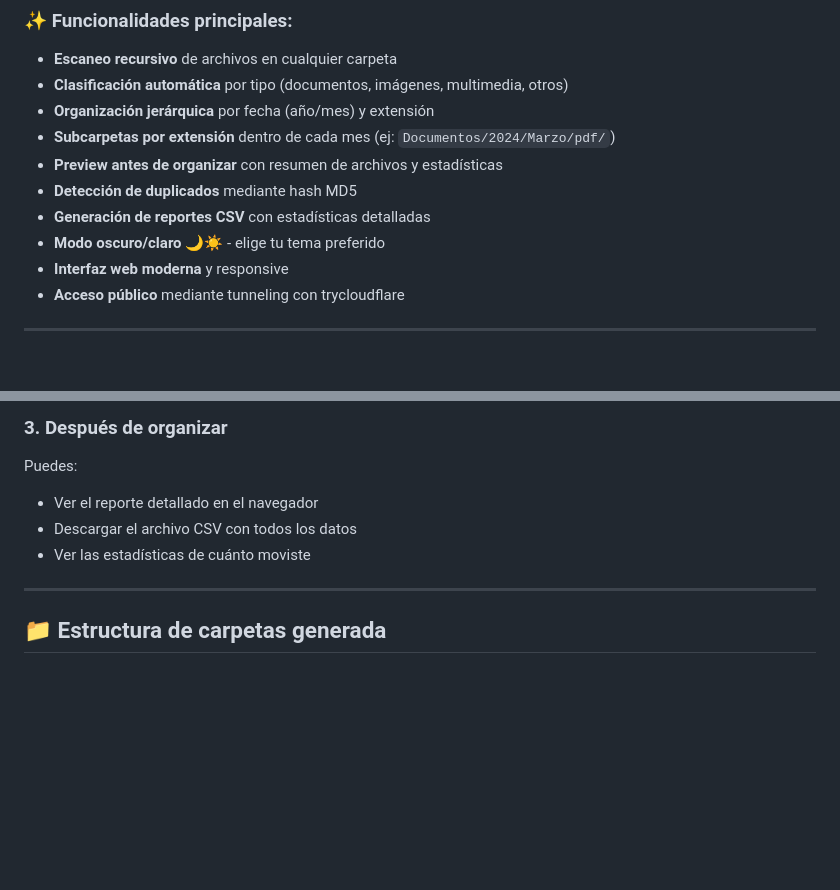
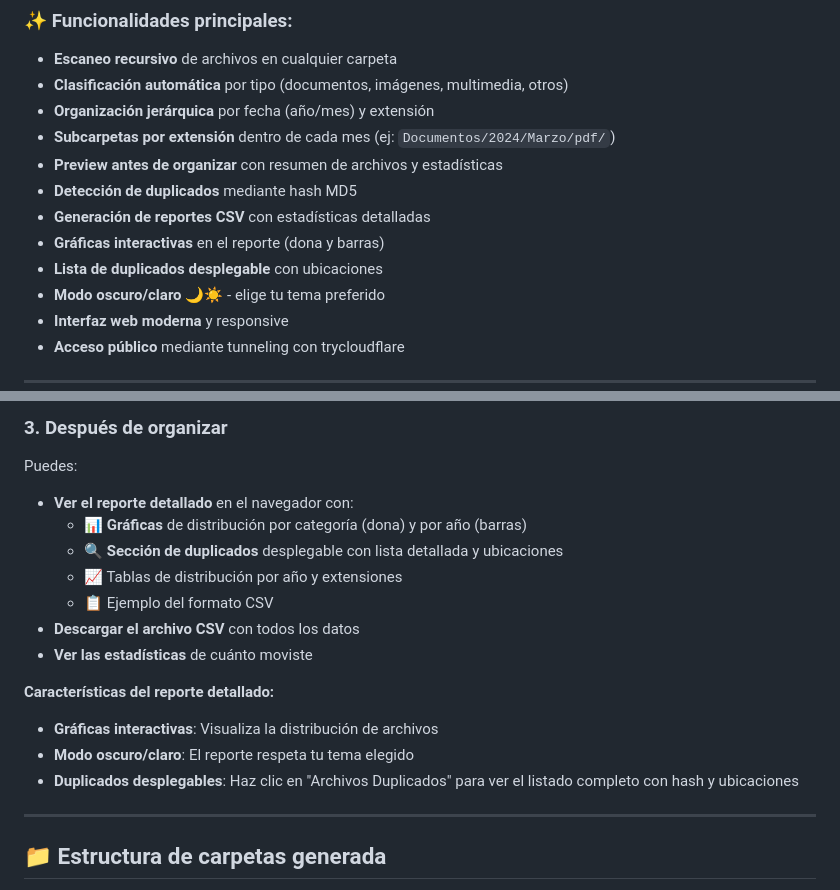
Before and after one commit to Danko3104/Proyecto_Drive_Ordenado, a Markdown page: README.md, 2 parts joined by grey strips. Rendered like a GitHub page; blank space fills up the shorter version.

Commit message:
docs: actualizar README con nuevas características del reporte
- Agregar gráficas interactivas a lista de funcionalidades
- Documentar sección de duplicados desplegable
- Explicar características del reporte detallado

Co-Authored-By: Claude Opus 4.7 <noreply@anthropic.com>

```diff
--- a/README.md
+++ b/README.md
@@ -24,6 +24,8 @@ Aplicación web que automatiza la organización de archivos en Google Drive mont
 - **Preview antes de organizar** con resumen de archivos y estadísticas
 - **Detección de duplicados** mediante hash MD5
 - **Generación de reportes CSV** con estadísticas detalladas
+- **Gráficas interactivas** en el reporte (dona y barras)
+- **Lista de duplicados desplegable** con ubicaciones
 - **Modo oscuro/claro** 🌙☀️ - elige tu tema preferido
 - **Interfaz web moderna** y responsive
 - **Acceso público** mediante tunneling con trycloudflare
@@ -289,9 +291,18 @@ Una vez dentro de la app verás:
 ### 3. Después de organizar
 
 Puedes:
-- Ver el reporte detallado en el navegador
-- Descargar el archivo CSV con todos los datos
-- Ver las estadísticas de cuánto moviste
+- **Ver el reporte detallado** en el navegador con:
+  - 📊 **Gráficas** de distribución por categoría (dona) y por año (barras)
+  - 🔍 **Sección de duplicados** desplegable con lista detallada y ubicaciones
+  - 📈 Tablas de distribución por año y extensiones
+  - 📋 Ejemplo del formato CSV
+- **Descargar el archivo CSV** con todos los datos
+- **Ver las estadísticas** de cuánto moviste
+
+**Características del reporte detallado:**
+- **Gráficas interactivas**: Visualiza la distribución de archivos
+- **Modo oscuro/claro**: El reporte respeta tu tema elegido
+- **Duplicados desplegables**: Haz clic en "Archivos Duplicados" para ver el listado completo con hash y ubicaciones
 
 ---
 
```
